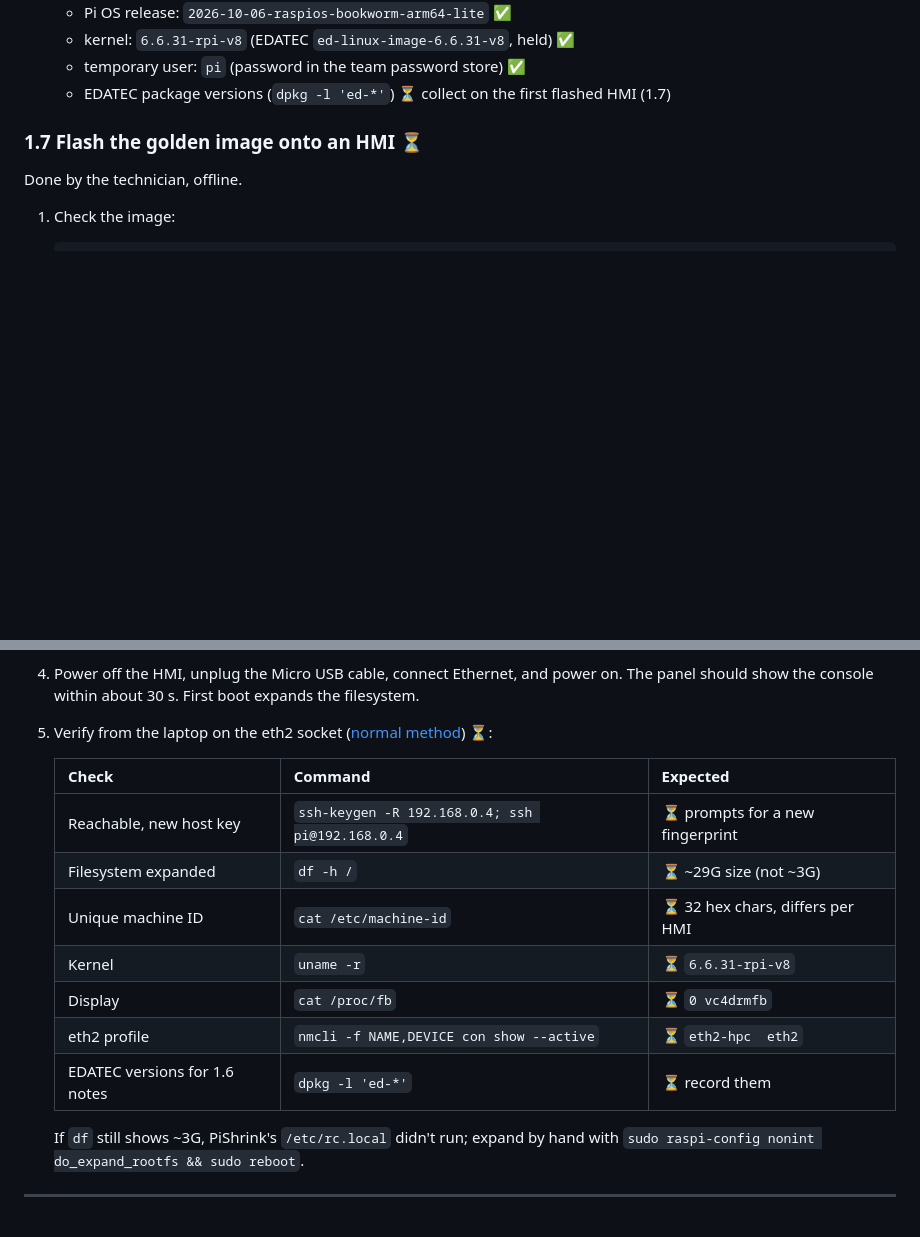
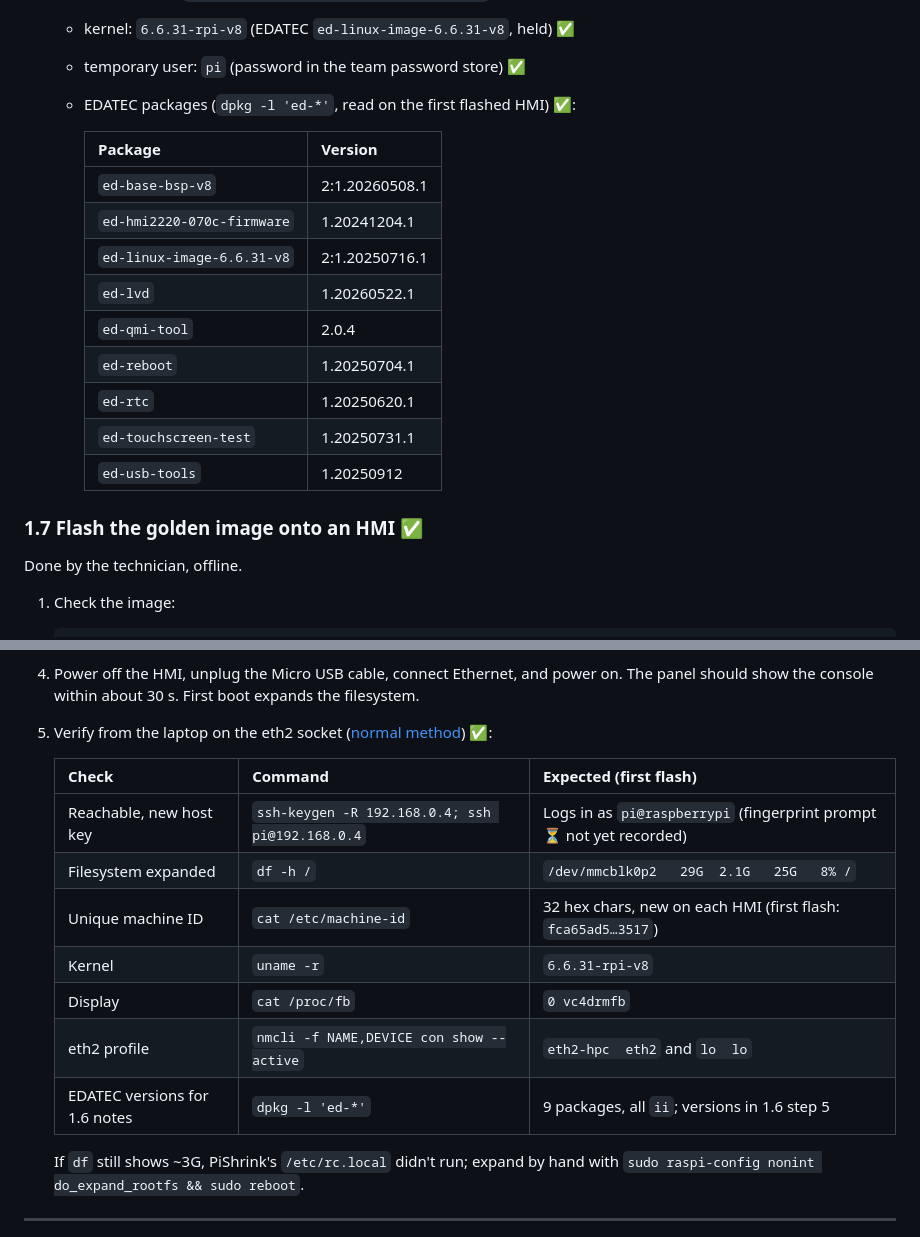
Before and after one commit to NyleWaterHeatingSystems/stock_hmi, a Markdown page: HOWTO_golden_image.md, 2 parts joined by grey strips. GitHub-like rendering; blank space fills up the shorter version.

Commit message:
HOWTO: golden image flash verified on hardware; record EDATEC versions

```diff
--- a/HOWTO_golden_image.md
+++ b/HOWTO_golden_image.md
@@ -472,9 +472,21 @@ first build is `hpc-golden-2026-10-22.img`.
    - Pi OS release: `2026-10-06-raspios-bookworm-arm64-lite` ✅
    - kernel: `6.6.31-rpi-v8` (EDATEC `ed-linux-image-6.6.31-v8`, held) ✅
    - temporary user: `pi` (password in the team password store) ✅
-   - EDATEC package versions (`dpkg -l 'ed-*'`) ⏳ collect on the first flashed HMI (1.7)
+   - EDATEC packages (`dpkg -l 'ed-*'`, read on the first flashed HMI) ✅:
 
-### 1.7 Flash the golden image onto an HMI ⏳
+     | Package | Version |
+     | --- | --- |
+     | `ed-base-bsp-v8` | 2:1.20260508.1 |
+     | `ed-hmi2220-070c-firmware` | 1.20241204.1 |
+     | `ed-linux-image-6.6.31-v8` | 2:1.20250716.1 |
+     | `ed-lvd` | 1.20260522.1 |
+     | `ed-qmi-tool` | 2.0.4 |
+     | `ed-reboot` | 1.20250704.1 |
+     | `ed-rtc` | 1.20250620.1 |
+     | `ed-touchscreen-test` | 1.20250731.1 |
+     | `ed-usb-tools` | 1.20250912 |
+
+### 1.7 Flash the golden image onto an HMI ✅
 
 Done by the technician, offline.
 
@@ -507,17 +519,17 @@ Done by the technician, offline.
 4. Power off the HMI, unplug the Micro USB cable, connect Ethernet, and power on.
    The panel should show the console within about 30 s. First boot expands the
    filesystem.
-5. Verify from the laptop on the eth2 socket ([normal method](#normal-method-the-hpc-port-eth2-at-19216804)) ⏳:
+5. Verify from the laptop on the eth2 socket ([normal method](#normal-method-the-hpc-port-eth2-at-19216804)) ✅:
 
-   | Check | Command | Expected |
+   | Check | Command | Expected (first flash) |
    | --- | --- | --- |
-   | Reachable, new host key | `ssh-keygen -R 192.168.0.4; ssh pi@192.168.0.4` | ⏳ prompts for a new fingerprint |
-   | Filesystem expanded | `df -h /` | ⏳ ~29G size (not ~3G) |
-   | Unique machine ID | `cat /etc/machine-id` | ⏳ 32 hex chars, differs per HMI |
-   | Kernel | `uname -r` | ⏳ `6.6.31-rpi-v8` |
-   | Display | `cat /proc/fb` | ⏳ `0 vc4drmfb` |
-   | eth2 profile | `nmcli -f NAME,DEVICE con show --active` | ⏳ `eth2-hpc  eth2` |
-   | EDATEC versions for 1.6 notes | `dpkg -l 'ed-*'` | ⏳ record them |
+   | Reachable, new host key | `ssh-keygen -R 192.168.0.4; ssh pi@192.168.0.4` | Logs in as `pi@raspberrypi` (fingerprint prompt ⏳ not yet recorded) |
+   | Filesystem expanded | `df -h /` | `/dev/mmcblk0p2   29G  2.1G   25G   8% /` |
+   | Unique machine ID | `cat /etc/machine-id` | 32 hex chars, new on each HMI (first flash: `fca65ad5…3517`) |
+   | Kernel | `uname -r` | `6.6.31-rpi-v8` |
+   | Display | `cat /proc/fb` | `0 vc4drmfb` |
+   | eth2 profile | `nmcli -f NAME,DEVICE con show --active` | `eth2-hpc  eth2` and `lo  lo` |
+   | EDATEC versions for 1.6 notes | `dpkg -l 'ed-*'` | 9 packages, all `ii`; versions in 1.6 step 5 |
 
    If `df` still shows ~3G, PiShrink's `/etc/rc.local` didn't run; expand by
    hand with `sudo raspi-config nonint do_expand_rootfs && sudo reboot`.
```
